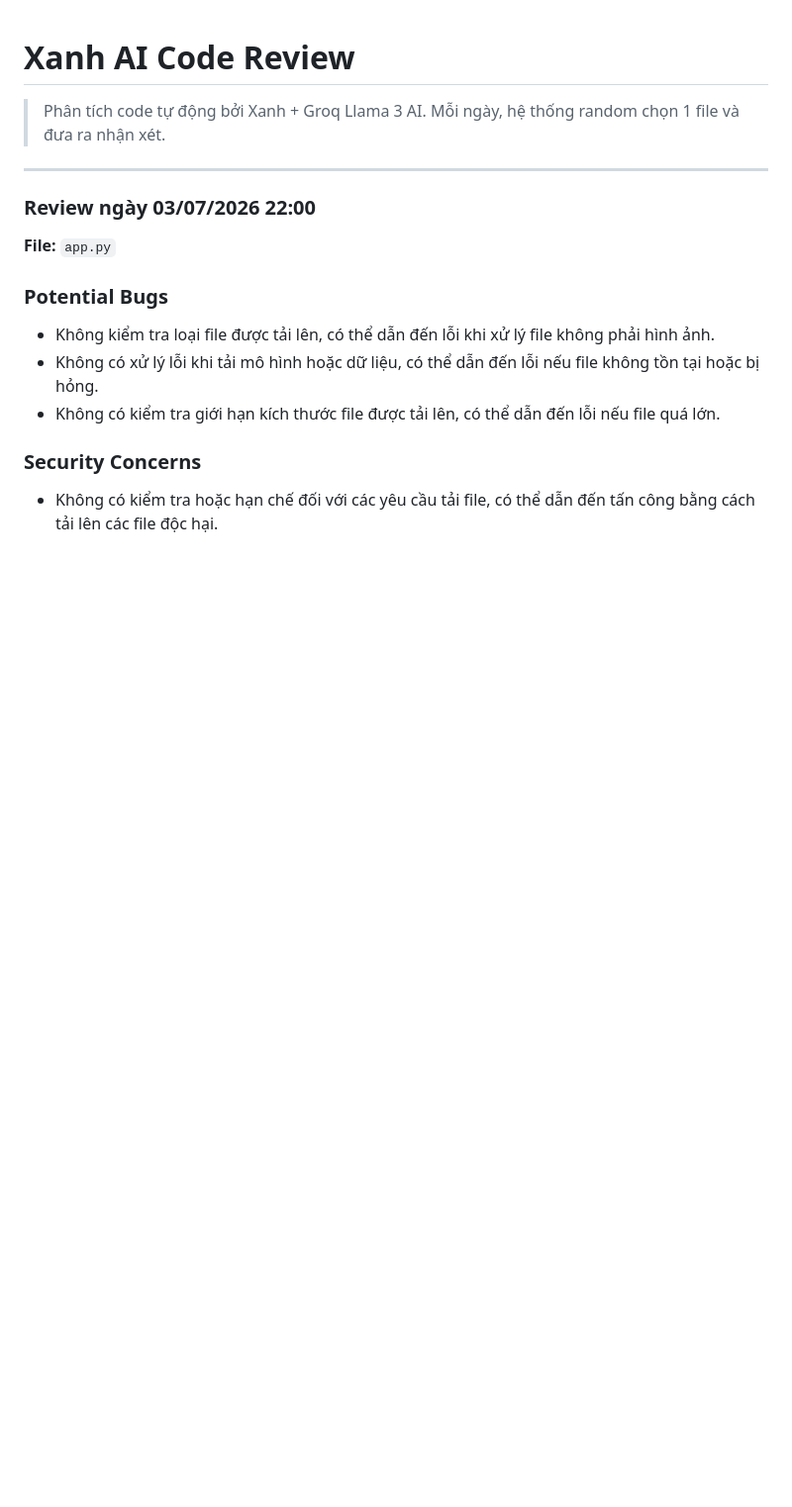
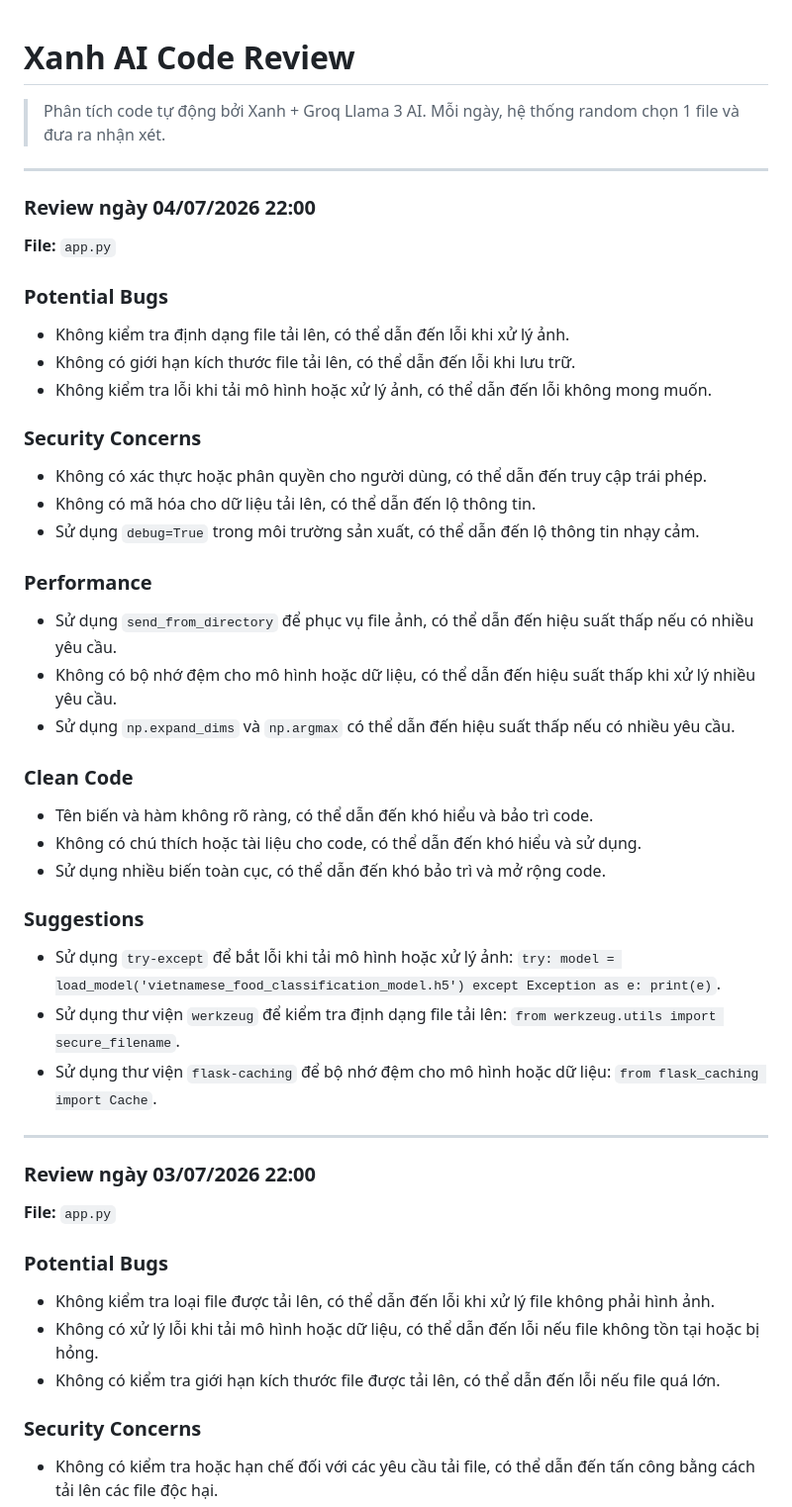
Before and after one commit to teikv/vietnamese-food-AI, a Markdown page: .xanh-review.md, the part around the change. Shown at 99% size. GitHub-like rendering; blank space fills up the shorter version.

Commit message:
chore(ai-review): daily code structure analysis by Xanh

```diff
--- a/.xanh-review.md
+++ b/.xanh-review.md
@@ -2,6 +2,37 @@
 
 > Phân tích code tự động bởi Xanh + Groq Llama 3 AI.
 > Mỗi ngày, hệ thống random chọn 1 file và đưa ra nhận xét.
+
+---
+
+### Review ngày 04/07/2026 22:00
+
+**File:** `app.py`
+
+### Potential Bugs
+* Không kiểm tra định dạng file tải lên, có thể dẫn đến lỗi khi xử lý ảnh.
+* Không có giới hạn kích thước file tải lên, có thể dẫn đến lỗi khi lưu trữ.
+* Không kiểm tra lỗi khi tải mô hình hoặc xử lý ảnh, có thể dẫn đến lỗi không mong muốn.
+
+### Security Concerns
+* Không có xác thực hoặc phân quyền cho người dùng, có thể dẫn đến truy cập trái phép.
+* Không có mã hóa cho dữ liệu tải lên, có thể dẫn đến lộ thông tin.
+* Sử dụng `debug=True` trong môi trường sản xuất, có thể dẫn đến lộ thông tin nhạy cảm.
+
+### Performance
+* Sử dụng `send_from_directory` để phục vụ file ảnh, có thể dẫn đến hiệu suất thấp nếu có nhiều yêu cầu.
+* Không có bộ nhớ đệm cho mô hình hoặc dữ liệu, có thể dẫn đến hiệu suất thấp khi xử lý nhiều yêu cầu.
+* Sử dụng `np.expand_dims` và `np.argmax` có thể dẫn đến hiệu suất thấp nếu có nhiều yêu cầu.
+
+### Clean Code
+* Tên biến và hàm không rõ ràng, có thể dẫn đến khó hiểu và bảo trì code.
+* Không có chú thích hoặc tài liệu cho code, có thể dẫn đến khó hiểu và sử dụng.
+* Sử dụng nhiều biến toàn cục, có thể dẫn đến khó bảo trì và mở rộng code.
+
+### Suggestions
+* Sử dụng `try-except` để bắt lỗi khi tải mô hình hoặc xử lý ảnh: `try: model = load_model('vietnamese_food_classification_model.h5') except Exception as e: print(e)`.
+* Sử dụng thư viện `werkzeug` để kiểm tra định dạng file tải lên: `from werkzeug.utils import secure_filename`.
+* Sử dụng thư viện `flask-caching` để bộ nhớ đệm cho mô hình hoặc dữ liệu: `from flask_caching import Cache`.
 
 ---
 
```
